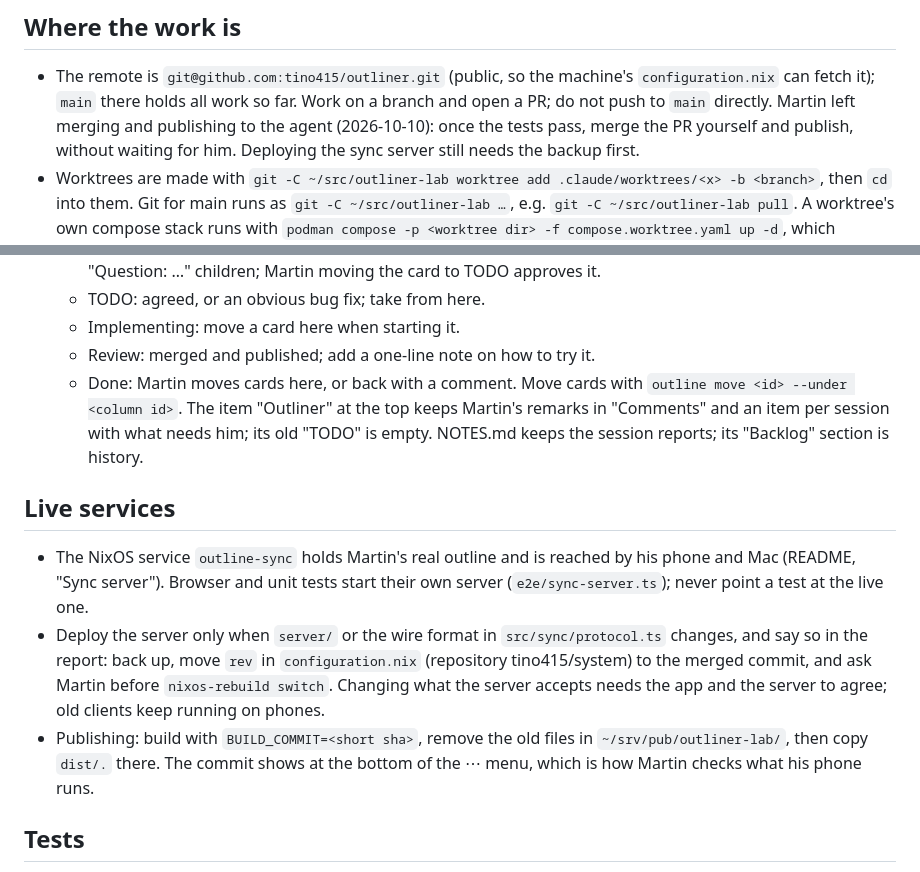
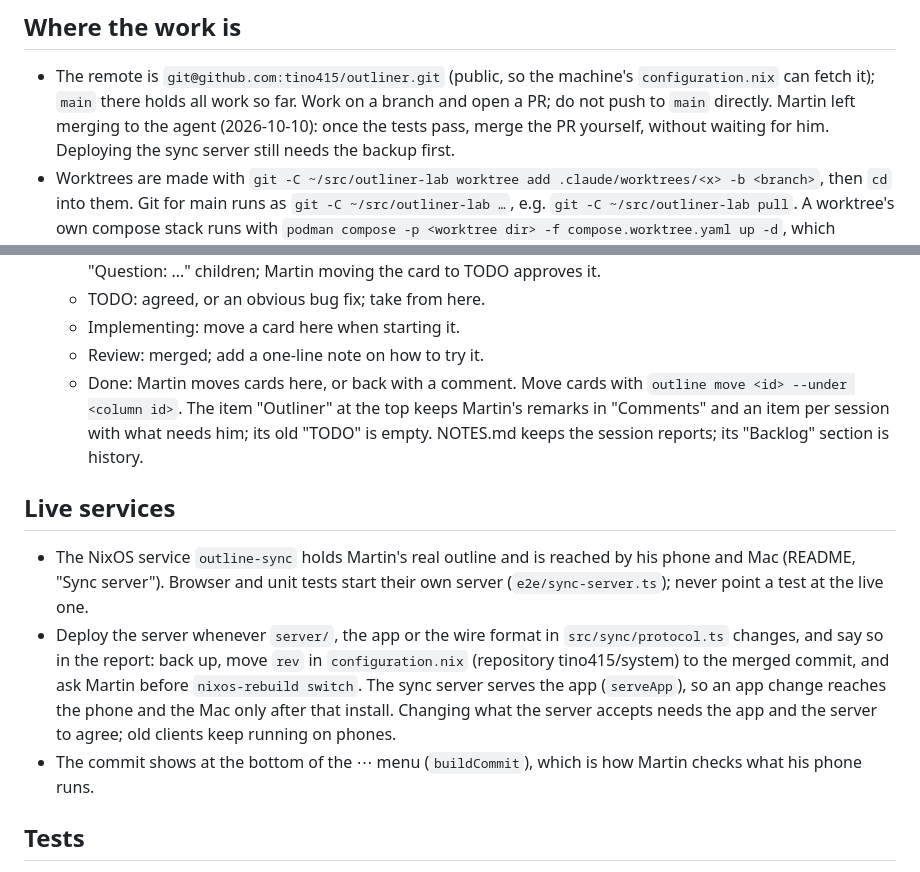
Before and after one commit to tino415/outliner, a Markdown page: AGENTS.md, 2 parts joined by grey strips. Drawn GitHub-style.

```diff
--- a/AGENTS.md
+++ b/AGENTS.md
@@ -36,8 +36,8 @@ before writing and do not delete without being asked.
 - The remote is `git@github.com:tino415/outliner.git` (public, so the
   machine's `configuration.nix` can fetch it); `main` there
   holds all work so far. Work on a branch and open a PR; do not push to
-  `main` directly. Martin left merging and publishing to the agent
-  (2026-10-10): once the tests pass, merge the PR yourself and publish,
+  `main` directly. Martin left merging to the agent
+  (2026-10-10): once the tests pass, merge the PR yourself,
   without waiting for him. Deploying the sync server still needs the backup
   first.
 - Worktrees are made with `git -C ~/src/outliner-lab worktree add
@@ -58,7 +58,7 @@ before writing and do not delete without being asked.
     moving the card to TODO approves it.
   - TODO: agreed, or an obvious bug fix; take from here.
   - Implementing: move a card here when starting it.
-  - Review: merged and published; add a one-line note on how to try it.
+  - Review: merged; add a one-line note on how to try it.
   - Done: Martin moves cards here, or back with a comment.
   Move cards with `outline move <id> --under <column id>`. The item
   "Outliner" at the top keeps Martin's remarks in "Comments" and an item
@@ -71,15 +71,15 @@ before writing and do not delete without being asked.
   reached by his phone and Mac (README, "Sync server"). Browser and unit
   tests start their own server (`e2e/sync-server.ts`); never point a test
   at the live one.
-- Deploy the server only when `server/` or the wire format in
+- Deploy the server whenever `server/`, the app or the wire format in
   `src/sync/protocol.ts` changes, and say so in the report: back up, move
   `rev` in `configuration.nix` (repository tino415/system) to the merged
-  commit, and ask Martin before `nixos-rebuild switch`. Changing what the
-  server accepts needs the app and the server to agree; old clients keep
-  running on phones.
-- Publishing: build with `BUILD_COMMIT=<short sha>`, remove the old files in
-  `~/srv/pub/outliner-lab/`, then copy `dist/.` there. The commit shows at the
-  bottom of the ⋯ menu, which is how Martin checks what his phone runs.
+  commit, and ask Martin before `nixos-rebuild switch`. The sync server
+  serves the app (`serveApp`), so an app change reaches the phone and the
+  Mac only after that install. Changing what the server accepts needs the app
+  and the server to agree; old clients keep running on phones.
+- The commit shows at the bottom of the ⋯ menu (`buildCommit`), which is how
+  Martin checks what his phone runs.
 
 ## Tests
 
```
Also changed, not shown: README.md (+4 -3 lines).
